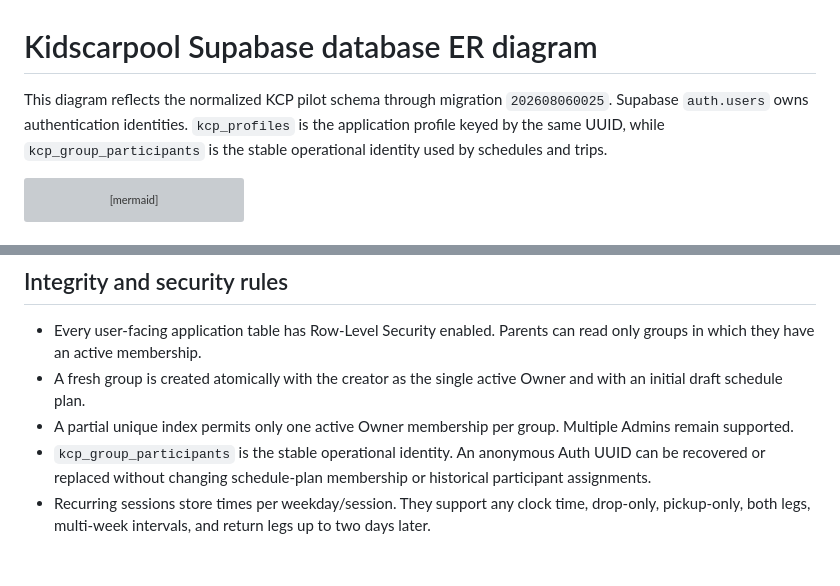
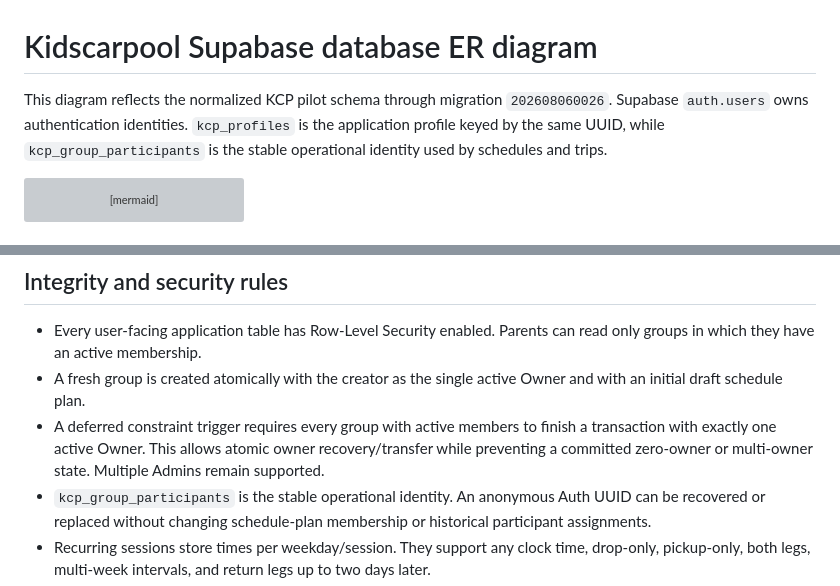
Before and after one commit to kiransgithub/kidscarpool, a Markdown page: docs/database-erd.md, 2 parts joined by grey strips. Rendered like a GitHub page; blank space fills up the shorter version; grey boxes are pictures that could not be loaded.

Commit message:
Document recovery-safe owner invariant in ERD

````diff
--- a/docs/database-erd.md
+++ b/docs/database-erd.md
@@ -1,6 +1,6 @@
 # Kidscarpool Supabase database ER diagram
 
-This diagram reflects the normalized KCP pilot schema through migration `202608060025`. Supabase `auth.users` owns authentication identities. `kcp_profiles` is the application profile keyed by the same UUID, while `kcp_group_participants` is the stable operational identity used by schedules and trips.
+This diagram reflects the normalized KCP pilot schema through migration `202608060026`. Supabase `auth.users` owns authentication identities. `kcp_profiles` is the application profile keyed by the same UUID, while `kcp_group_participants` is the stable operational identity used by schedules and trips.
 
 ```mermaid
 erDiagram
@@ -398,7 +398,7 @@ flowchart LR
 
 - Every user-facing application table has Row-Level Security enabled. Parents can read only groups in which they have an active membership.
 - A fresh group is created atomically with the creator as the single active Owner and with an initial draft schedule plan.
-- A partial unique index permits only one active Owner membership per group. Multiple Admins remain supported.
+- A deferred constraint trigger requires every group with active members to finish a transaction with exactly one active Owner. This allows atomic owner recovery/transfer while preventing a committed zero-owner or multi-owner state. Multiple Admins remain supported.
 - `kcp_group_participants` is the stable operational identity. An anonymous Auth UUID can be recovered or replaced without changing schedule-plan membership or historical participant assignments.
 - Recurring sessions store times per weekday/session. They support any clock time, drop-only, pickup-only, both legs, multi-week intervals, and return legs up to two days later.
 - Assignment strategies are data, not hard-coded branches: fixed, per-trip rotation, per-day rotation, per-week bundled rotation, balanced, and manual.
````
